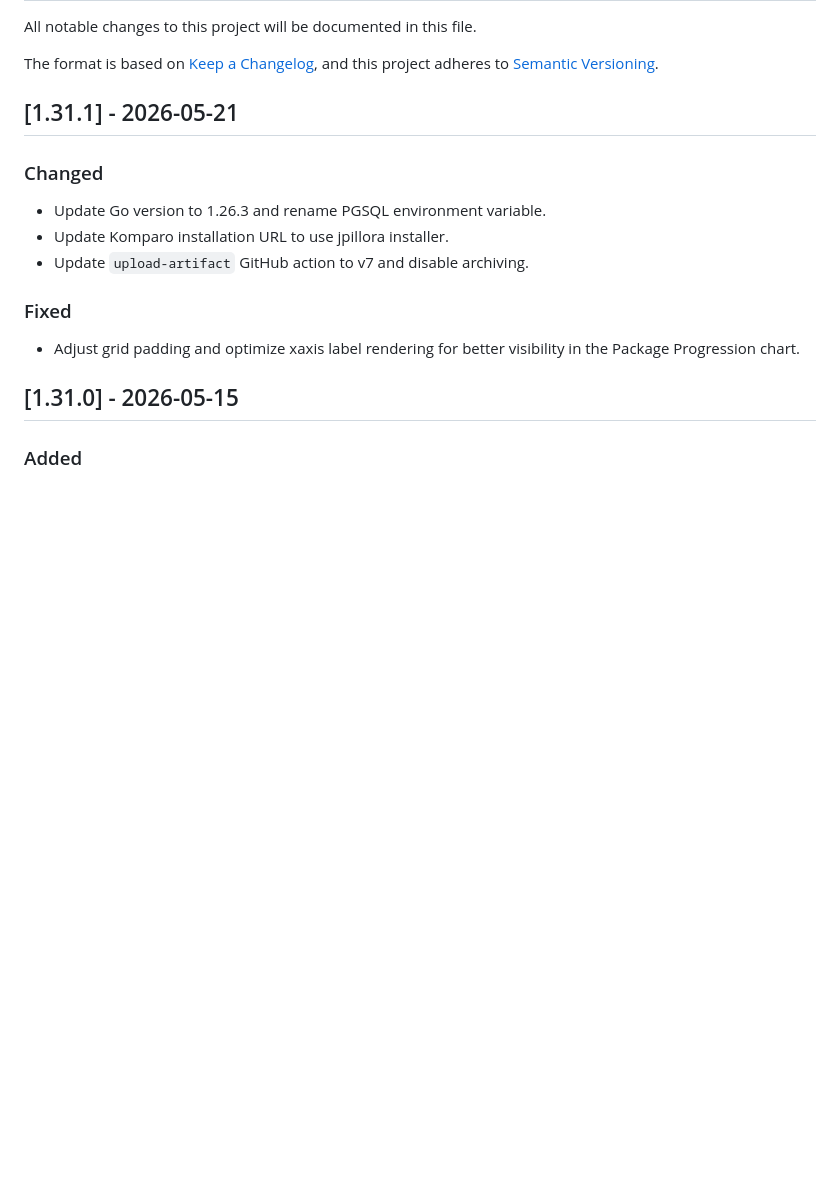
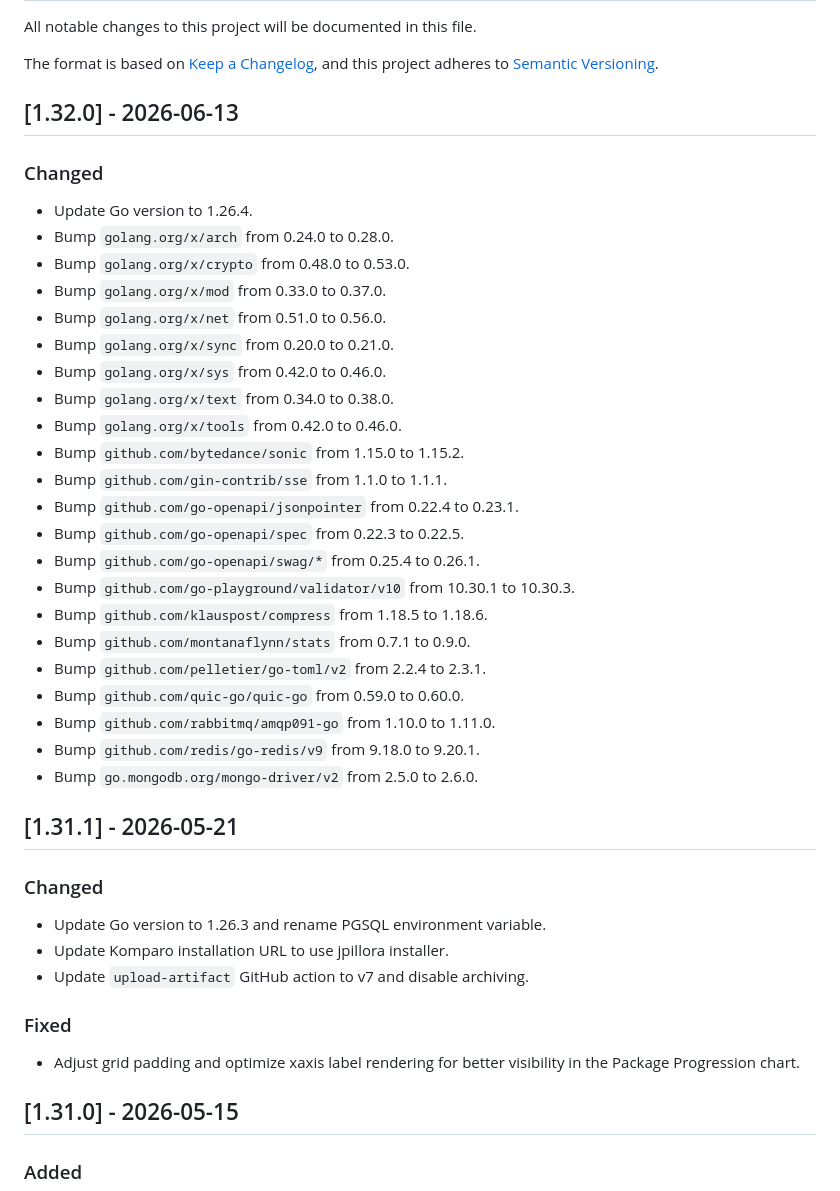
Before and after one commit to txlog/server, a Markdown page: CHANGELOG.md, the part around the change. Drawn GitHub-style; blank space fills up the shorter version.

Commit message:
chore: update Go to 1.26.4 and bump multiple project dependencies

```diff
--- a/CHANGELOG.md
+++ b/CHANGELOG.md
@@ -17,6 +17,33 @@ Versioning](https://semver.org/spec/v2.0.0.html).
 `Fixed` for any bug fixes.
 `Security` in case of vulnerabilities.
 -->
+
+## [1.32.0] - 2026-06-13
+
+### Changed
+
+- Update Go version to 1.26.4.
+- Bump `golang.org/x/arch` from 0.24.0 to 0.28.0.
+- Bump `golang.org/x/crypto` from 0.48.0 to 0.53.0.
+- Bump `golang.org/x/mod` from 0.33.0 to 0.37.0.
+- Bump `golang.org/x/net` from 0.51.0 to 0.56.0.
+- Bump `golang.org/x/sync` from 0.20.0 to 0.21.0.
+- Bump `golang.org/x/sys` from 0.42.0 to 0.46.0.
+- Bump `golang.org/x/text` from 0.34.0 to 0.38.0.
+- Bump `golang.org/x/tools` from 0.42.0 to 0.46.0.
+- Bump `github.com/bytedance/sonic` from 1.15.0 to 1.15.2.
+- Bump `github.com/gin-contrib/sse` from 1.1.0 to 1.1.1.
+- Bump `github.com/go-openapi/jsonpointer` from 0.22.4 to 0.23.1.
+- Bump `github.com/go-openapi/spec` from 0.22.3 to 0.22.5.
+- Bump `github.com/go-openapi/swag/*` from 0.25.4 to 0.26.1.
+- Bump `github.com/go-playground/validator/v10` from 10.30.1 to 10.30.3.
+- Bump `github.com/klauspost/compress` from 1.18.5 to 1.18.6.
+- Bump `github.com/montanaflynn/stats` from 0.7.1 to 0.9.0.
+- Bump `github.com/pelletier/go-toml/v2` from 2.2.4 to 2.3.1.
+- Bump `github.com/quic-go/quic-go` from 0.59.0 to 0.60.0.
+- Bump `github.com/rabbitmq/amqp091-go` from 1.10.0 to 1.11.0.
+- Bump `github.com/redis/go-redis/v9` from 9.18.0 to 9.20.1.
+- Bump `go.mongodb.org/mongo-driver/v2` from 2.5.0 to 2.6.0.
 
 ## [1.31.1] - 2026-05-21
 
```
